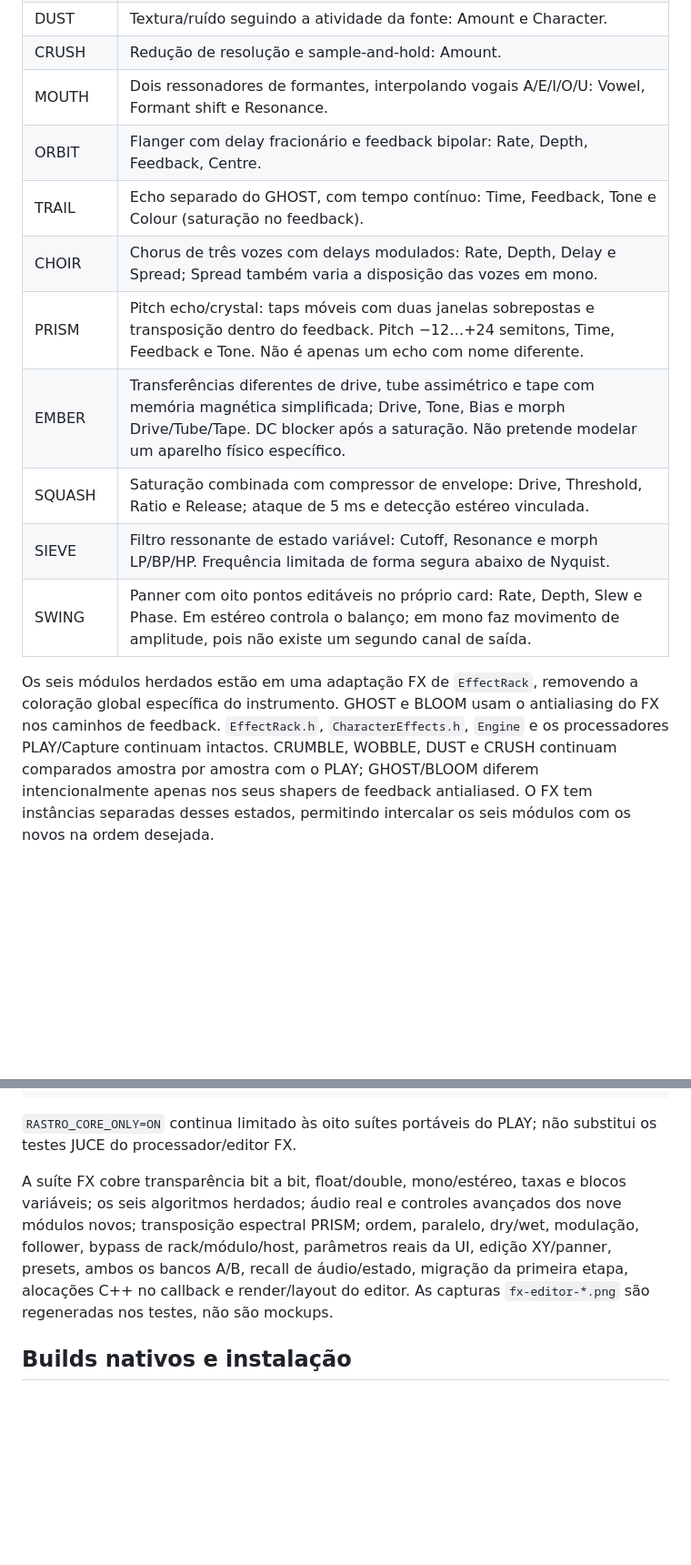
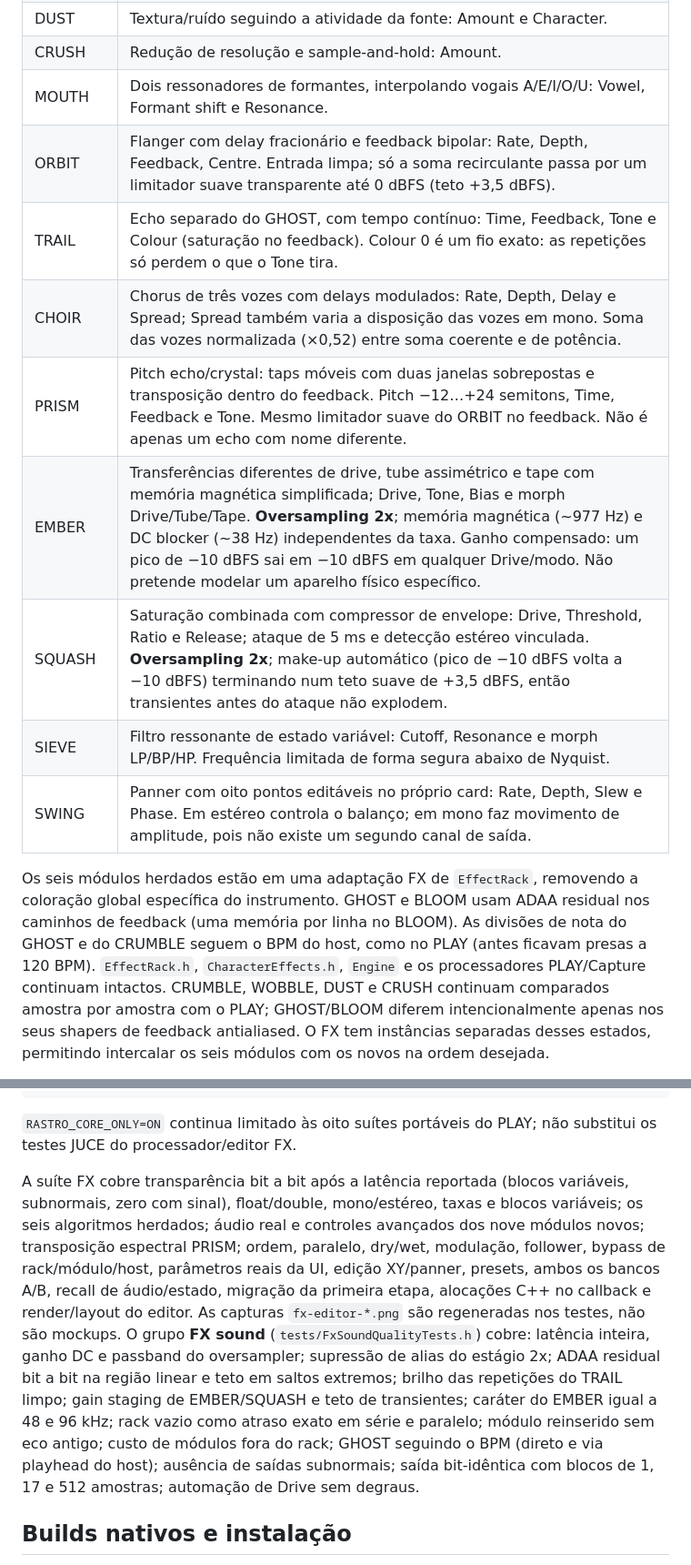
Before and after one commit to gabcalisman/rastro, a Markdown page: docs/RASTRO-FX.md, 2 parts joined by grey strips. Shown at 91% size. GitHub-like rendering; blank space fills up the shorter version.

```diff
--- a/docs/RASTRO-FX.md
+++ b/docs/RASTRO-FX.md
@@ -65,18 +68,19 @@ abas que escondam os controles avançados. Janela redimensionável de 980×720 a
 | DUST | Textura/ruído seguindo a atividade da fonte: Amount e Character. |
 | CRUSH | Redução de resolução e sample-and-hold: Amount. |
 | MOUTH | Dois ressonadores de formantes, interpolando vogais A/E/I/O/U: Vowel, Formant shift e Resonance. |
-| ORBIT | Flanger com delay fracionário e feedback bipolar: Rate, Depth, Feedback, Centre. |
-| TRAIL | Echo separado do GHOST, com tempo contínuo: Time, Feedback, Tone e Colour (saturação no feedback). |
-| CHOIR | Chorus de três vozes com delays modulados: Rate, Depth, Delay e Spread; Spread também varia a disposição das vozes em mono. |
-| PRISM | Pitch echo/crystal: taps móveis com duas janelas sobrepostas e transposição dentro do feedback. Pitch −12…+24 semitons, Time, Feedback e Tone. Não é apenas um echo com nome diferente. |
-| EMBER | Transferências diferentes de drive, tube assimétrico e tape com memória magnética simplificada; Drive, Tone, Bias e morph Drive/Tube/Tape. DC blocker após a saturação. Não pretende modelar um aparelho físico específico. |
-| SQUASH | Saturação combinada com compressor de envelope: Drive, Threshold, Ratio e Release; ataque de 5 ms e detecção estéreo vinculada. |
+| ORBIT | Flanger com delay fracionário e feedback bipolar: Rate, Depth, Feedback, Centre. Entrada limpa; só a soma recirculante passa por um limitador suave transparente até 0 dBFS (teto +3,5 dBFS). |
+| TRAIL | Echo separado do GHOST, com tempo contínuo: Time, Feedback, Tone e Colour (saturação no feedback). Colour 0 é um fio exato: as repetições só perdem o que o Tone tira. |
+| CHOIR | Chorus de três vozes com delays modulados: Rate, Depth, Delay e Spread; Spread também varia a disposição das vozes em mono. Soma das vozes normalizada (×0,52) entre soma coerente e de potência. |
+| PRISM | Pitch echo/crystal: taps móveis com duas janelas sobrepostas e transposição dentro do feedback. Pitch −12…+24 semitons, Time, Feedback e Tone. Mesmo limitador suave do ORBIT no feedback. Não é apenas um echo com nome diferente. |
+| EMBER | Transferências diferentes de drive, tube assimétrico e tape com memória magnética simplificada; Drive, Tone, Bias e morph Drive/Tube/Tape. **Oversampling 2x**; memória magnética (~977 Hz) e DC blocker (~38 Hz) independentes da taxa. Ganho compensado: um pico de −10 dBFS sai em −10 dBFS em qualquer Drive/modo. Não pretende modelar um aparelho físico específico. |
+| SQUASH | Saturação combinada com compressor de envelope: Drive, Threshold, Ratio e Release; ataque de 5 ms e detecção estéreo vinculada. **Oversampling 2x**; make-up automático (pico de −10 dBFS volta a −10 dBFS) terminando num teto suave de +3,5 dBFS, então transientes antes do ataque não explodem. |
 | SIEVE | Filtro ressonante de estado variável: Cutoff, Resonance e morph LP/BP/HP. Frequência limitada de forma segura abaixo de Nyquist. |
 | SWING | Panner com oito pontos editáveis no próprio card: Rate, Depth, Slew e Phase. Em estéreo controla o balanço; em mono faz movimento de amplitude, pois não existe um segundo canal de saída. |
 
 Os seis módulos herdados estão em uma adaptação FX de `EffectRack`, removendo a
-coloração global específica do instrumento. GHOST e BLOOM usam o antialiasing do FX
-nos caminhos de feedback. `EffectRack.h`, `CharacterEffects.h`, `Engine` e os
+coloração global específica do instrumento. GHOST e BLOOM usam ADAA residual nos
+caminhos de feedback (uma memória por linha no BLOOM). As divisões de nota do GHOST e do
+CRUMBLE seguem o BPM do host, como no PLAY (antes ficavam presas a 120 BPM). `EffectRack.h`, `CharacterEffects.h`, `Engine` e os
 processadores PLAY/Capture continuam intactos. CRUMBLE, WOBBLE, DUST e CRUSH continuam
 comparados amostra por amostra com o PLAY; GHOST/BLOOM diferem intencionalmente apenas
 nos seus shapers de feedback antialiased. O FX tem instâncias separadas desses estados,
@@ -140,13 +198,20 @@ xvfb-run -a ctest --test-dir build -R '^fx_processor$' --output-on-failure
 `RASTRO_CORE_ONLY=ON` continua limitado às oito suítes portáveis do PLAY; não
 substitui os testes JUCE do processador/editor FX.
 
-A suíte FX cobre transparência bit a bit, float/double, mono/estéreo, taxas e
-blocos variáveis; os seis algoritmos herdados; áudio real e controles avançados
+A suíte FX cobre transparência bit a bit após a latência reportada (blocos variáveis,
+subnormais, zero com sinal), float/double, mono/estéreo, taxas e blocos variáveis; os seis algoritmos herdados; áudio real e controles avançados
 dos nove módulos novos; transposição espectral PRISM; ordem, paralelo, dry/wet,
 modulação, follower, bypass de rack/módulo/host, parâmetros reais da UI, edição
 XY/panner, presets, ambos os bancos A/B, recall de áudio/estado, migração da
 primeira etapa, alocações C++ no callback e render/layout do editor.
 As capturas `fx-editor-*.png` são regeneradas nos testes, não são mockups.
+O grupo **FX sound** (`tests/FxSoundQualityTests.h`) cobre: latência inteira, ganho DC e
+passband do oversampler; supressão de alias do estágio 2x; ADAA residual bit a bit na região
+linear e teto em saltos extremos; brilho das repetições do TRAIL limpo; gain staging de
+EMBER/SQUASH e teto de transientes; caráter do EMBER igual a 48 e 96 kHz; rack vazio como
+atraso exato em série e paralelo; módulo reinserido sem eco antigo; custo de módulos fora do
+rack; GHOST seguindo o BPM (direto e via playhead do host); ausência de saídas subnormais;
+saída bit-idêntica com blocos de 1, 17 e 512 amostras; automação de Drive sem degraus.
 
 ## Builds nativos e instalação
 
```
Also changed, not shown: other parts of docs/RASTRO-FX.md (+77 -14 lines).
